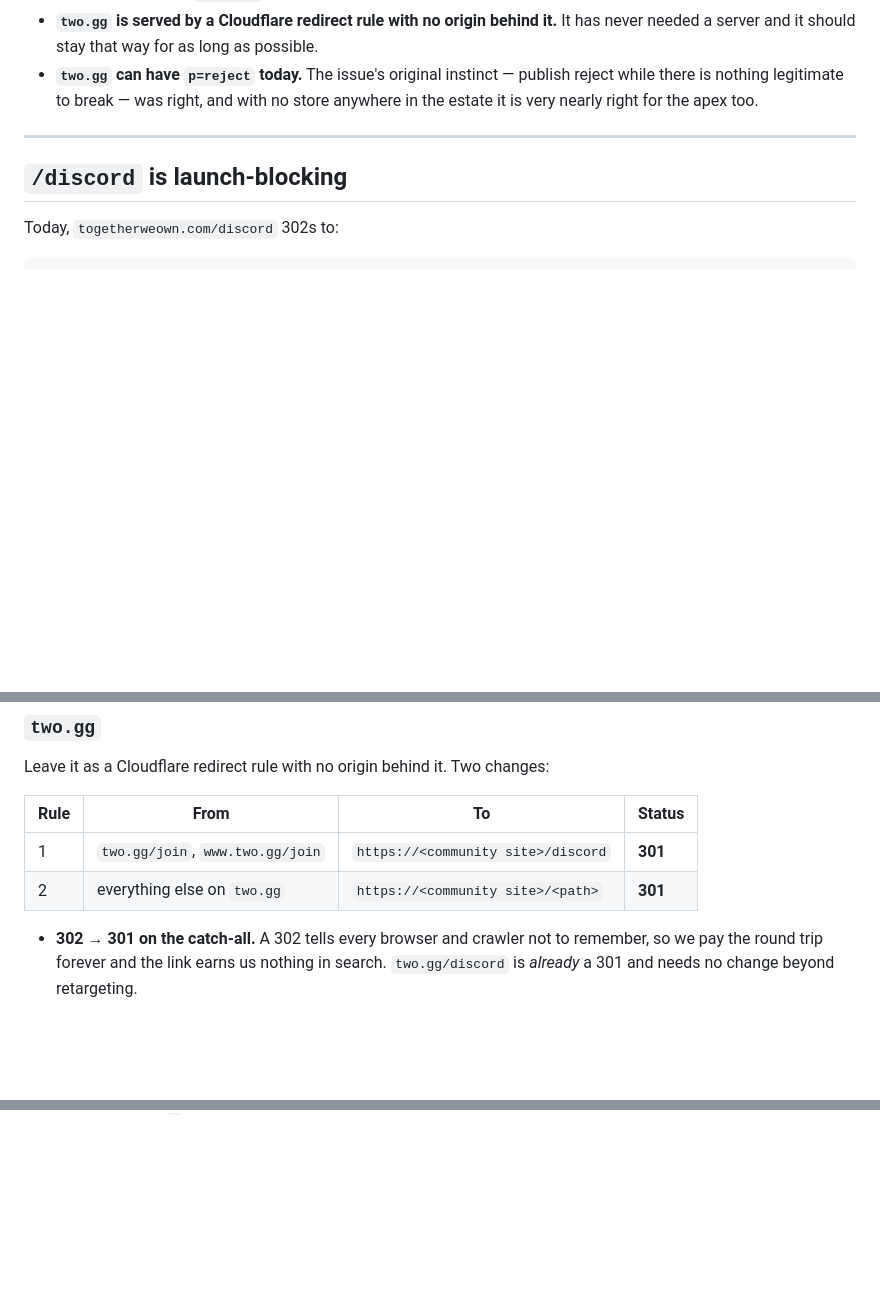
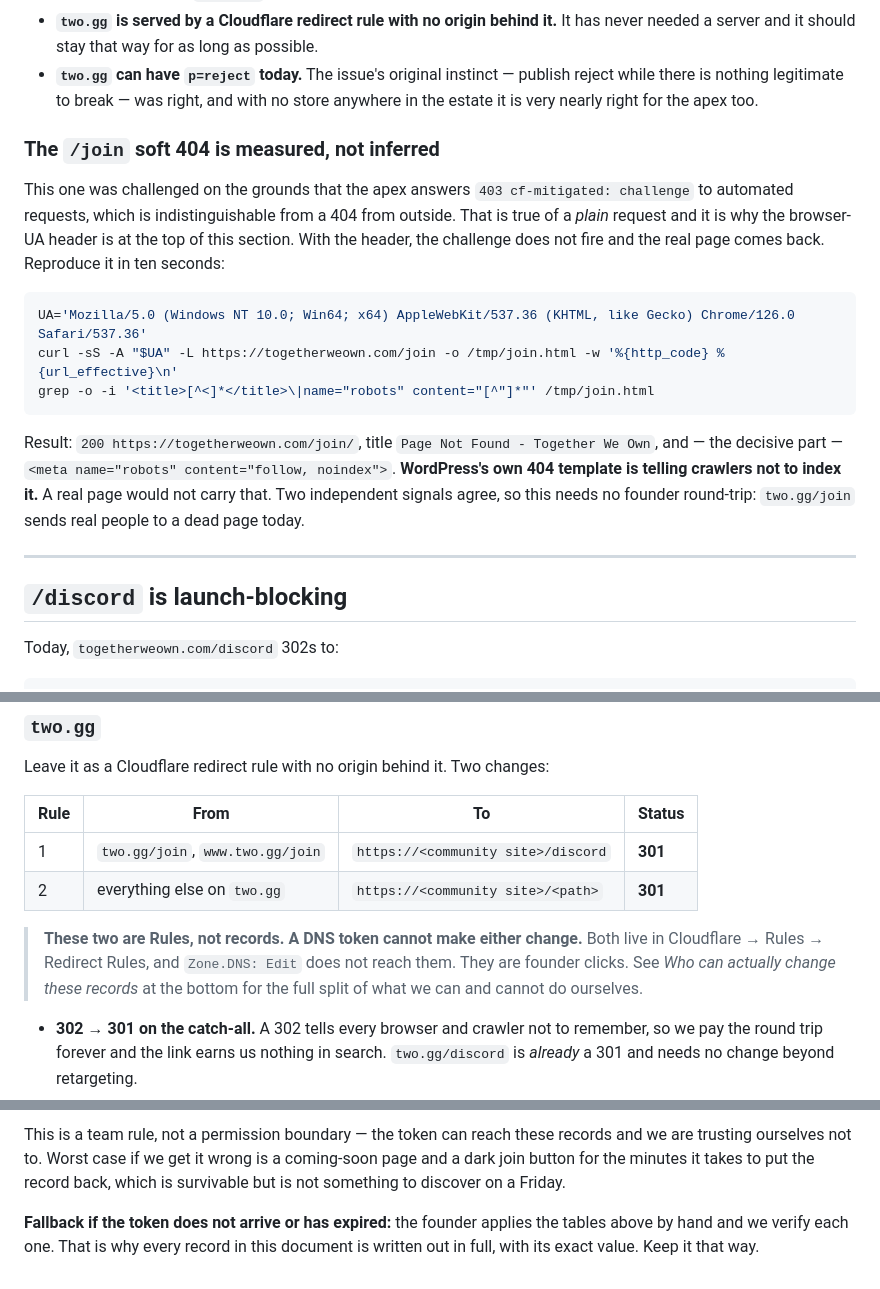
Before and after one commit to TogetherWeOwn/two-web, a Markdown page: docs/dns.md, 3 parts joined by grey strips. Drawn GitHub-style; blank space fills up the shorter version.

````diff
--- a/docs/dns.md
+++ b/docs/dns.md
@@ -77,6 +77,26 @@ Five things fall out of that which change the plan:
 - **`two.gg` can have `p=reject` today.** The issue's original instinct — publish
   reject while there is nothing legitimate to break — was right, and with no store
   anywhere in the estate it is very nearly right for the apex too.
+
+### The `/join` soft 404 is measured, not inferred
+
+This one was challenged on the grounds that the apex answers `403 cf-mitigated:
+challenge` to automated requests, which is indistinguishable from a 404 from
+outside. That is true of a *plain* request and it is why the browser-UA header is at
+the top of this section. With the header, the challenge does not fire and the real
+page comes back. Reproduce it in ten seconds:
+
+```bash
+UA='Mozilla/5.0 (Windows NT 10.0; Win64; x64) AppleWebKit/537.36 (KHTML, like Gecko) Chrome/126.0 Safari/537.36'
+curl -sS -A "$UA" -L https://togetherweown.com/join -o /tmp/join.html -w '%{http_code} %{url_effective}\n'
+grep -o -i '<title>[^<]*</title>\|name="robots" content="[^"]*"' /tmp/join.html
+```
+
+Result: `200 https://togetherweown.com/join/`, title `Page Not Found - Together We
+Own`, and — the decisive part — `<meta name="robots" content="follow, noindex">`.
+**WordPress's own 404 template is telling crawlers not to index it.** A real page
+would not carry that. Two independent signals agree, so this needs no founder
+round-trip: `two.gg/join` sends real people to a dead page today.
 
 ---
 
@@ -172,6 +192,11 @@ Leave it as a Cloudflare redirect rule with no origin behind it. Two changes:
 |---|---|---|---|
 | 1 | `two.gg/join`, `www.two.gg/join` | `https://<community site>/discord` | **301** |
 | 2 | everything else on `two.gg` | `https://<community site>/<path>` | **301** |
+
+> **These two are Rules, not records. A DNS token cannot make either change.**
+> Both live in Cloudflare → Rules → Redirect Rules, and `Zone.DNS: Edit` does not
+> reach them. They are founder clicks. See *Who can actually change these records*
+> at the bottom for the full split of what we can and cannot do ourselves.
 
 - **302 → 301 on the catch-all.** A 302 tells every browser and crawler not to
   remember, so we pay the round trip forever and the link earns us nothing in
@@ -356,0 +425,8 @@ TWO-41 says so.
+This is a team rule, not a permission boundary — the token can reach these records and
+we are trusting ourselves not to. Worst case if we get it wrong is a coming-soon page
+and a dark join button for the minutes it takes to put the record back, which is
+survivable but is not something to discover on a Friday.
+
+**Fallback if the token does not arrive or has expired:** the founder applies the
+tables above by hand and we verify each one. That is why every record in this document
+is written out in full, with its exact value. Keep it that way.
````
Also changed, not shown: other parts of docs/dns.md (+63 -20 lines).
